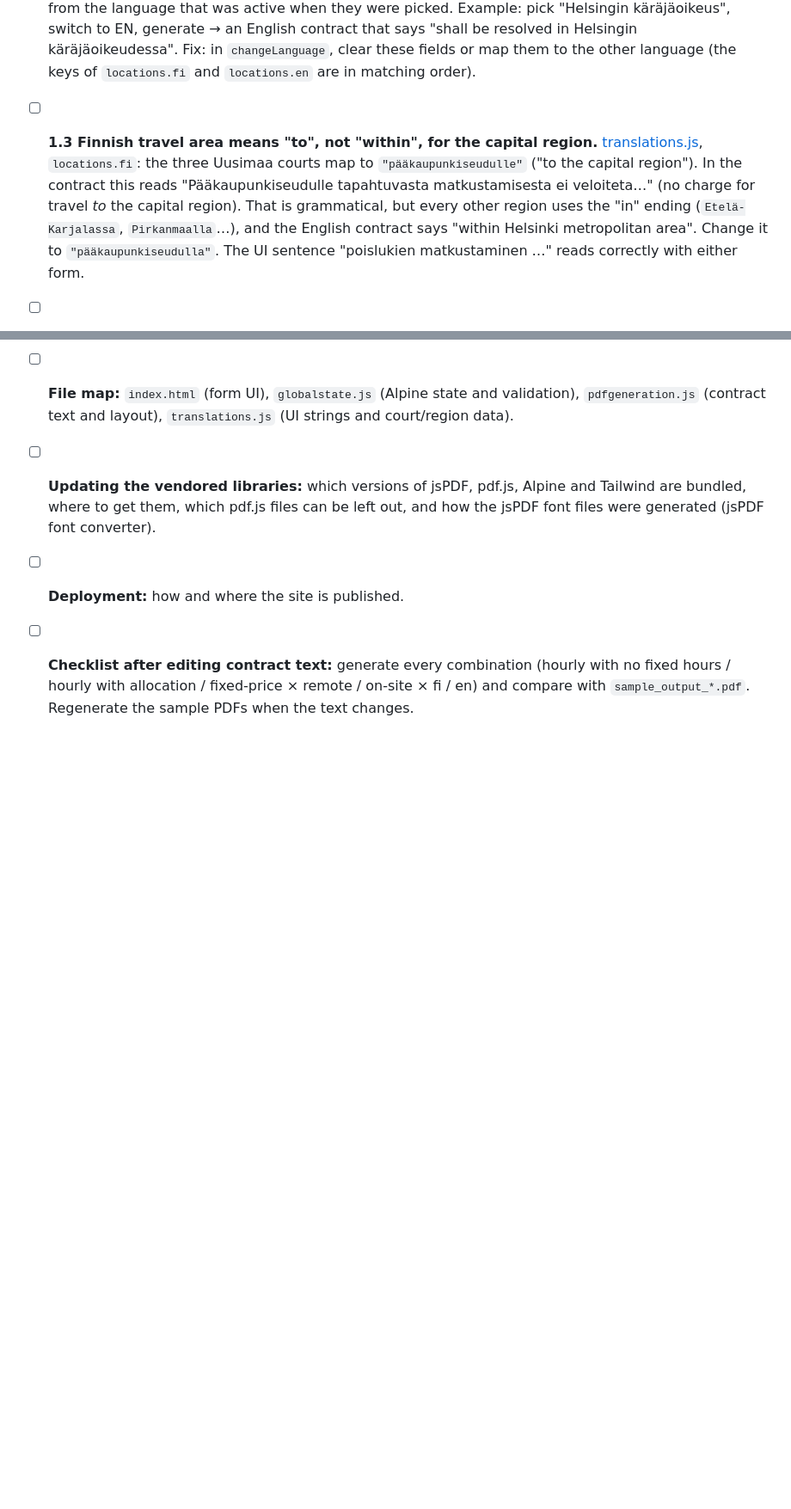
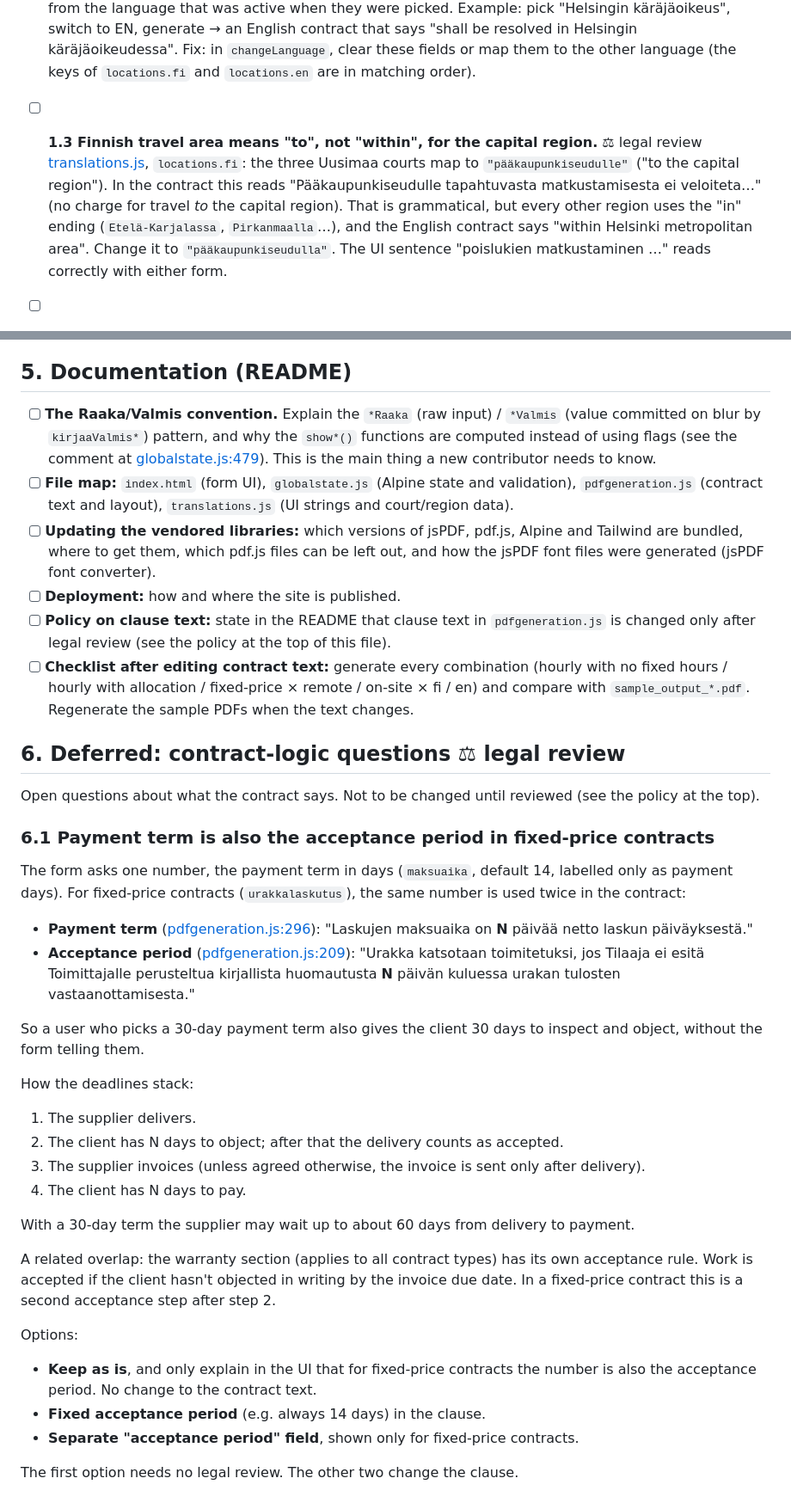
Before and after one commit to Ohjelmistofriikit/contract-generator, a Markdown page: docs/improvements.md, 2 parts joined by grey strips. Shown at 86% size. Drawn GitHub-style; blank space fills up the shorter version.

Commit message:
Docs: add legal-review policy and deferred acceptance-period question
Co-Authored-By: Claude Opus 5.5 <noreply@anthropic.com>

```diff
--- a/docs/improvements.md
+++ b/docs/improvements.md
@@ -12,7 +14,7 @@ Fix these first. Items 1.1–1.3 affect the text of generated contracts.
 - [ ] **1.2 Changing language after picking a court produces a mixed-language contract.**
   The court list comes from `getCourts()`, which depends on the current language, but `karajaoikeusRaaka`/`karajaoikeusValmis` and the travel area derived from it (`matkustusalue*`) keep the value from the language that was active when they were picked. Example: pick "Helsingin käräjäoikeus", switch to EN, generate → an English contract that says "shall be resolved in Helsingin käräjäoikeudessa". Fix: in `changeLanguage`, clear these fields or map them to the other language (the keys of `locations.fi` and `locations.en` are in matching order).
 
-- [ ] **1.3 Finnish travel area means "to", not "within", for the capital region.**
+- [ ] **1.3 Finnish travel area means "to", not "within", for the capital region.** ⚖ legal review
   [translations.js](../translations.js), `locations.fi`: the three Uusimaa courts map to `"pääkaupunkiseudulle"` ("to the capital region"). In the contract this reads "Pääkaupunkiseudulle tapahtuvasta matkustamisesta ei veloiteta…" (no charge for travel *to* the capital region). That is grammatical, but every other region uses the "in" ending (`Etelä-Karjalassa`, `Pirkanmaalla`…), and the English contract says "within Helsinki metropolitan area". Change it to `"pääkaupunkiseudulla"`. The UI sentence "poislukien matkustaminen …" reads correctly with either form.
 
 - [ ] **1.4 Dates can show the previous day.**
@@ -79,4 +81,37 @@ All in [pdfgeneration.js](../pdfgeneration.js):
 - [ ] **File map:** `index.html` (form UI), `globalstate.js` (Alpine state and validation), `pdfgeneration.js` (contract text and layout), `translations.js` (UI strings and court/region data).
 - [ ] **Updating the vendored libraries:** which versions of jsPDF, pdf.js, Alpine and Tailwind are bundled, where to get them, which pdf.js files can be left out, and how the jsPDF font files were generated (jsPDF font converter).
 - [ ] **Deployment:** how and where the site is published.
+- [ ] **Policy on clause text:** state in the README that clause text in `pdfgeneration.js` is changed only after legal review (see the policy at the top of this file).
 - [ ] **Checklist after editing contract text:** generate every combination (hourly with no fixed hours / hourly with allocation / fixed-price × remote / on-site × fi / en) and compare with `sample_output_*.pdf`. Regenerate the sample PDFs when the text changes.
+
+## 6. Deferred: contract-logic questions ⚖ legal review
+
+Open questions about what the contract says. Not to be changed until reviewed (see the policy at the top).
+
+### 6.1 Payment term is also the acceptance period in fixed-price contracts
+
+The form asks one number, the payment term in days (`maksuaika`, default 14, labelled only as payment days). For fixed-price contracts (`urakkalaskutus`), the same number is used twice in the contract:
+
+- **Payment term** ([pdfgeneration.js:296](../pdfgeneration.js#L296)): "Laskujen maksuaika on **N** päivää netto laskun päiväyksestä."
+- **Acceptance period** ([pdfgeneration.js:209](../pdfgeneration.js#L209)): "Urakka katsotaan toimitetuksi, jos Tilaaja ei esitä Toimittajalle perusteltua kirjallista huomautusta **N** päivän kuluessa urakan tulosten vastaanottamisesta."
+
+So a user who picks a 30-day payment term also gives the client 30 days to inspect and object, without the form telling them.
+
+How the deadlines stack:
+
+1. The supplier delivers.
+2. The client has N days to object; after that the delivery counts as accepted.
+3. The supplier invoices (unless agreed otherwise, the invoice is sent only after delivery).
+4. The client has N days to pay.
+
+With a 30-day term the supplier may wait up to about 60 days from delivery to payment.
+
+A related overlap: the warranty section (applies to all contract types) has its own acceptance rule. Work is accepted if the client hasn't objected in writing by the invoice due date. In a fixed-price contract this is a second acceptance step after step 2.
+
+Options:
+
+- **Keep as is**, and only explain in the UI that for fixed-price contracts the number is also the acceptance period. No change to the contract text.
+- **Fixed acceptance period** (e.g. always 14 days) in the clause.
+- **Separate "acceptance period" field**, shown only for fixed-price contracts.
+
+The first option needs no legal review. The other two change the clause.
```
Also changed, not shown: other parts of docs/improvements.md (+6 -4 lines).
